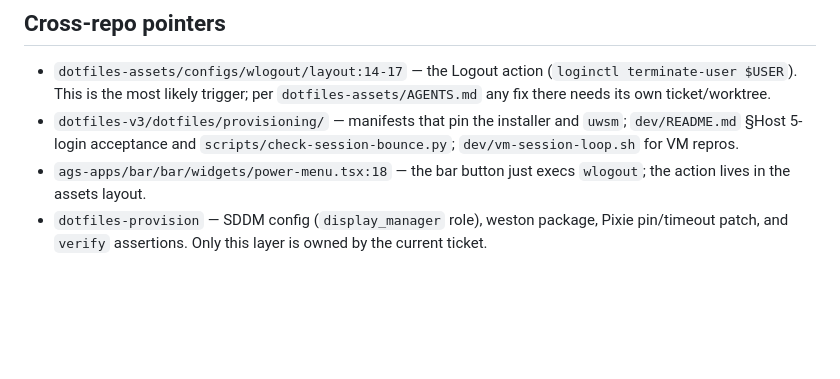
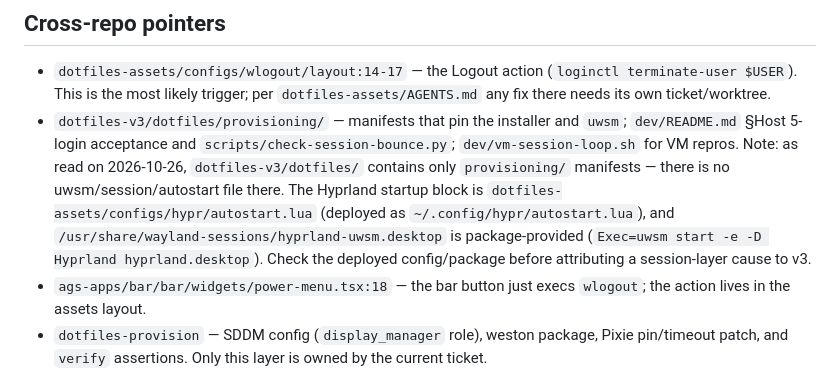
Before and after one commit to RandomGenericUsername/dotfiles-provision, a Markdown page: tickets/BUG-005-sddm-logout-greeter-crash/ticket.md, the part around the change. Drawn GitHub-style; blank space fills up the shorter version.

Commit message:
docs(BUG-005): record assets/v3 config locations for triage

```diff
--- a/tickets/BUG-005-sddm-logout-greeter-crash/ticket.md
+++ b/tickets/BUG-005-sddm-logout-greeter-crash/ticket.md
@@ -321,6 +321,13 @@ ticket in `dotfiles-v3`. Only the SDDM config/weston/Pixie part belongs here.
 - `dotfiles-v3/dotfiles/provisioning/` — manifests that pin the installer and
   `uwsm`; `dev/README.md` §Host 5-login acceptance and
   `scripts/check-session-bounce.py`; `dev/vm-session-loop.sh` for VM repros.
+  Note: as read on 2026-10-26, `dotfiles-v3/dotfiles/` contains only
+  `provisioning/` manifests — there is no uwsm/session/autostart file there.
+  The Hyprland startup block is `dotfiles-assets/configs/hypr/autostart.lua`
+  (deployed as `~/.config/hypr/autostart.lua`), and
+  `/usr/share/wayland-sessions/hyprland-uwsm.desktop` is package-provided
+  (`Exec=uwsm start -e -D Hyprland hyprland.desktop`). Check the deployed
+  config/package before attributing a session-layer cause to v3.
 - `ags-apps/bar/bar/widgets/power-menu.tsx:18` — the bar button just execs
   `wlogout`; the action lives in the assets layout.
 - `dotfiles-provision` — SDDM config (`display_manager` role), weston package,
```
